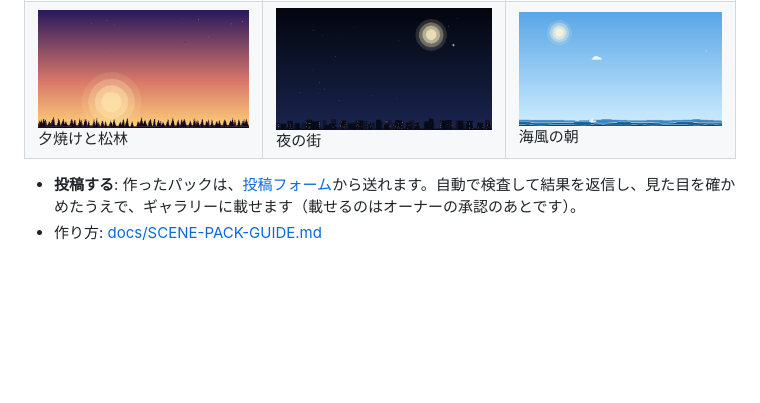
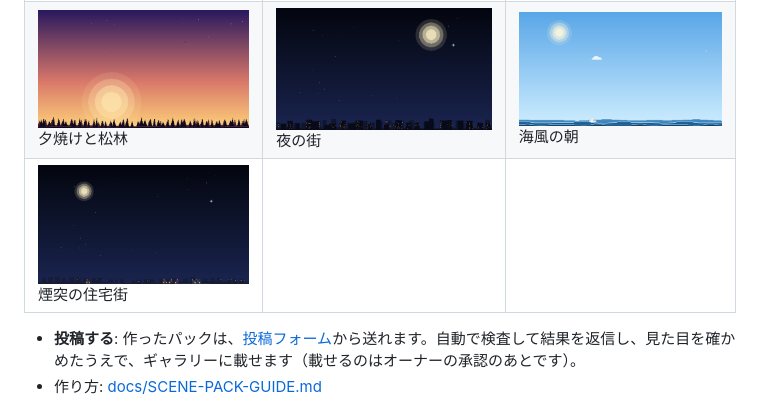
Before and after one commit to kodair918-del/flow-releases, a Markdown page: README.md, the part around the change. GitHub-like rendering; pictures changed too: gallery/chimney-town.png; blank space fills up the shorter version.

Commit message:
Front page, guides and installer

```diff
--- a/README.md
+++ b/README.md
@@ -57,6 +57,7 @@ macOS 13 以降。Apple の署名はないので、スクリプトが警告を
 |---|---|---|
 | ![桜並木の朝](gallery/cherry-avenue.png) 桜並木の朝 | ![雪の夜の山小屋](gallery/snow-cabin.png) 雪の夜の山小屋 | ![蛍の草原](gallery/firefly-meadow.png) 蛍の草原 |
 | ![夕焼けと松林](gallery/sunset-pines.png) 夕焼けと松林 | ![夜の街](gallery/night-town.png) 夜の街 | ![海風の朝](gallery/sea-breeze.png) 海風の朝 |
+| ![煙突の住宅街](gallery/chimney-town.png) 煙突の住宅街 | | |
 
 - **投稿する**: 作ったパックは、[投稿フォーム](https://github.com/kodair918-del/flow-releases/issues/new?template=submit-pack.yml)から送れます。自動で検査して結果を返信し、見た目を確かめたうえで、ギャラリーに載せます（載せるのはオーナーの承認のあとです）。
 - 作り方: [docs/SCENE-PACK-GUIDE.md](docs/SCENE-PACK-GUIDE.md)
```
Also changed, not shown: docs/images/demo.gif, 2 other files.
